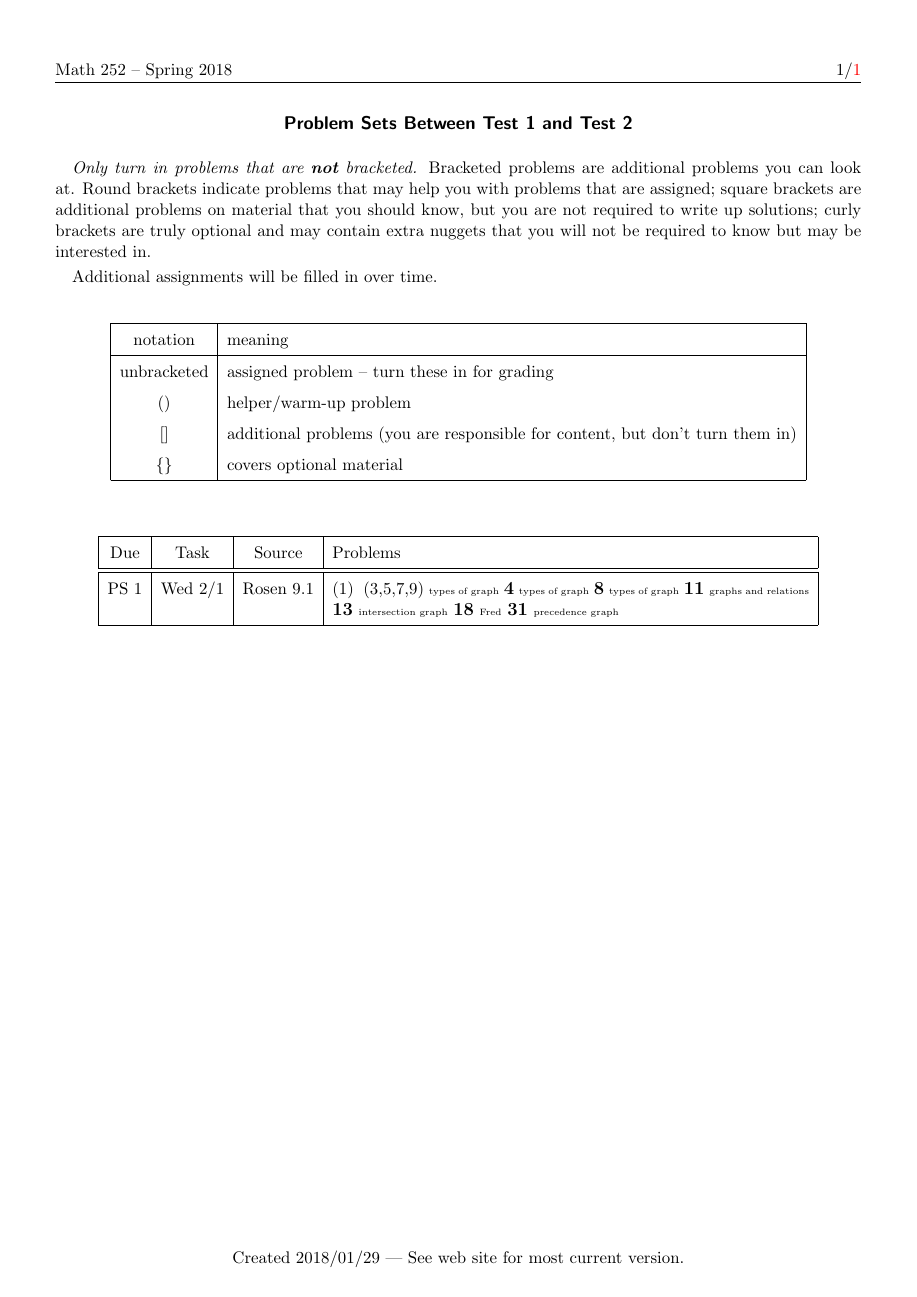
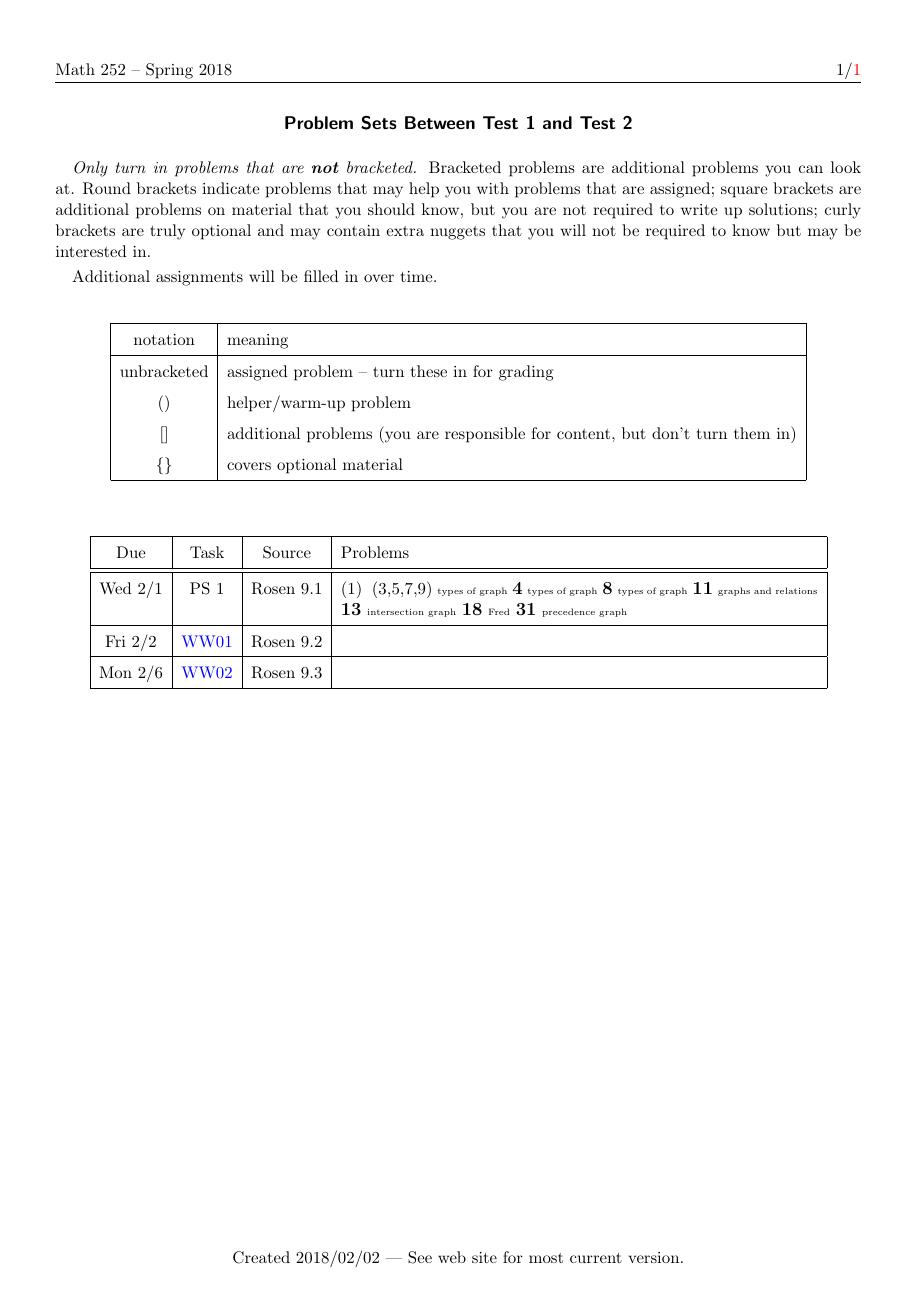
Before and after one commit to calvin-math-stat/math252, a LaTeX problem sheet (docs/hw/hw01.tex): the whole page. The pictures show the PDF file docs/hw/hw01.pdf that the author committed with the source.

Commit message:
Add WW01 and WW02

```diff
--- a/docs/hw/hw01.tex
+++ b/docs/hw/hw01.tex
@@ -17,7 +17,7 @@
 \usepackage[yyyymmdd,hhmmss]{datetime}
 
 
-\def\WW#1{\href{http://mathwebwork.cs.calvin.edu/webwork2/Math252-S16-Pruim/#1}{WW#1}}
+\def\WW#1{\href{https://mathwebwork.cs.calvin.edu/webwork2/Math252-S18-Pruim/WW#1}{WW#1}}
 
 \newif\ifanswers
 \answerstrue
@@ -116,7 +116,7 @@ Additional assignments will be filled in over time.
   Due & Task & Source & Problems \\
   \hline\hline
   \endhead
-  	 PS 1 & Wed 2/1 & Rosen 9.1 &
+  	 Wed 2/1 & PS 1 & Rosen 9.1 &
 	 \helper{1}
 	 \helper[types of graph]{3,5,7,9}
 	 \mand[types of graph]{4}
@@ -125,6 +125,12 @@ Additional assignments will be filled in over time.
 	 \mand[intersection graph]{13}
 	 \mand[Fred]{18}
 	 \mand[precedence graph]{31}
+	 \\
+	 \hline
+	 Fri 2/2 & \WW{01} & Rosen 9.2 &
+	 \\
+	 \hline
+	 Mon 2/6 & \WW{02} & Rosen 9.3 &
 	 \\
 	 \hline
 \end{longtable}
```
Also changed, not shown: docs/hw/hw01.pdf.
